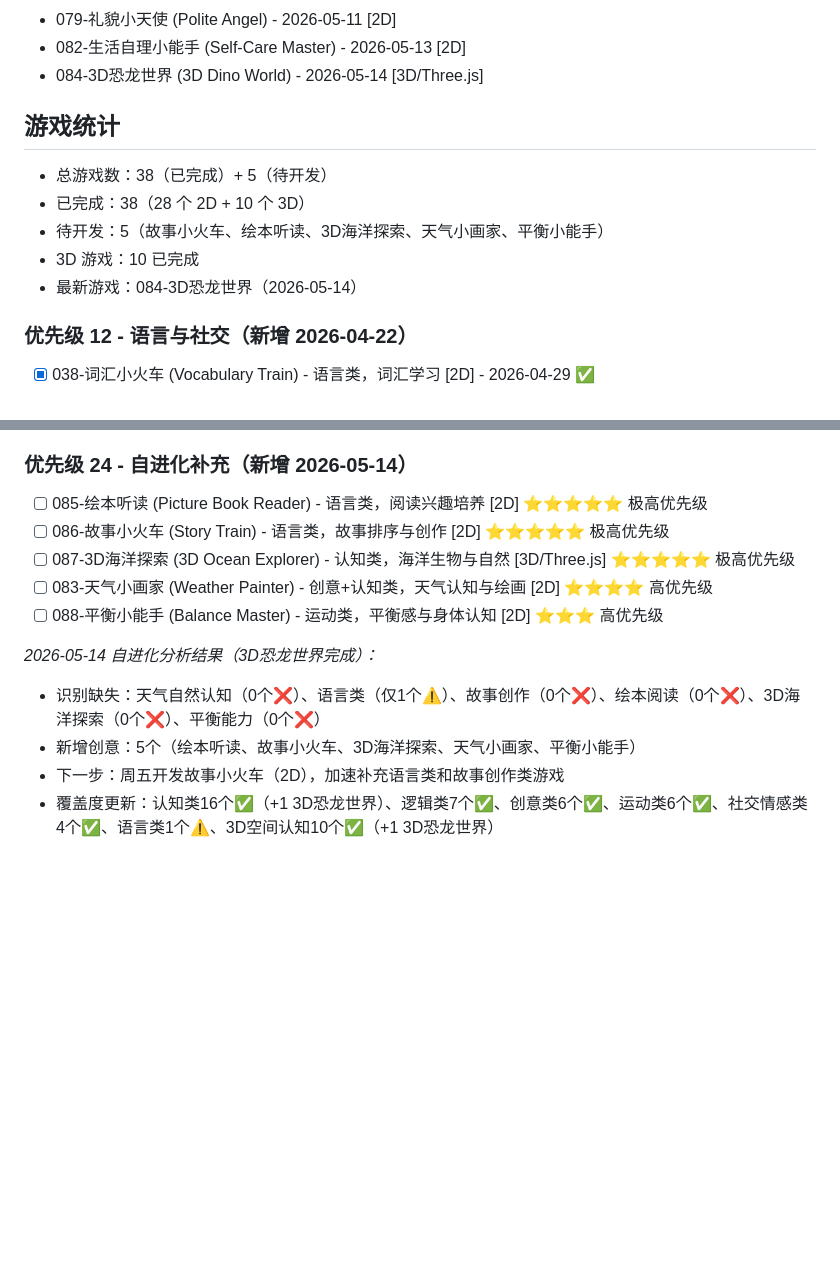
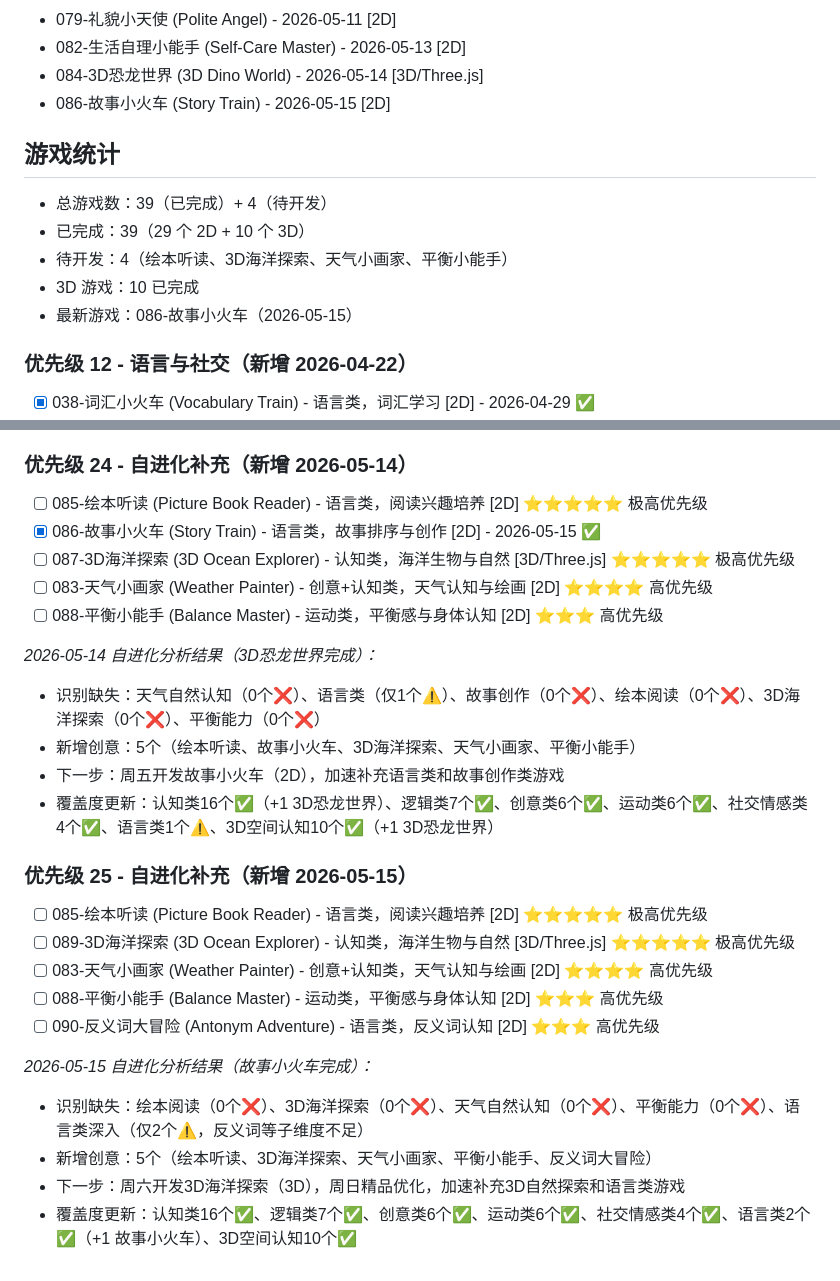
Before and after one commit to mayf3/baby-games, a Markdown page: GAME_QUEUE.md, 2 parts joined by grey strips. Drawn GitHub-style; blank space fills up the shorter version.

Commit message:
docs: update GAME_QUEUE.md - story train completed, evolution analysis

```diff
--- a/GAME_QUEUE.md
+++ b/GAME_QUEUE.md
@@ -143,13 +143,14 @@ _2026-04-10 自进化分析结果：_
 - 079-礼貌小天使 (Polite Angel) - 2026-05-11 [2D]
 - 082-生活自理小能手 (Self-Care Master) - 2026-05-13 [2D]
 - 084-3D恐龙世界 (3D Dino World) - 2026-05-14 [3D/Three.js]
+- 086-故事小火车 (Story Train) - 2026-05-15 [2D]
 
 ## 游戏统计
-- 总游戏数：38（已完成）+ 5（待开发）
-- 已完成：38（28 个 2D + 10 个 3D）
-- 待开发：5（故事小火车、绘本听读、3D海洋探索、天气小画家、平衡小能手）
+- 总游戏数：39（已完成）+ 4（待开发）
+- 已完成：39（29 个 2D + 10 个 3D）
+- 待开发：4（绘本听读、3D海洋探索、天气小画家、平衡小能手）
 - 3D 游戏：10 已完成
-- 最新游戏：084-3D恐龙世界（2026-05-14）
+- 最新游戏：086-故事小火车（2026-05-15）
 
 ### 优先级 12 - 语言与社交（新增 2026-04-22）
 - [x] 038-词汇小火车 (Vocabulary Train) - 语言类，词汇学习 [2D] - 2026-04-29 ✅
@@ -312,7 +313,7 @@ _2026-05-13 自进化分析结果（生活自理小能手完成）：_
 
 ### 优先级 24 - 自进化补充（新增 2026-05-14）
 - [ ] 085-绘本听读 (Picture Book Reader) - 语言类，阅读兴趣培养 [2D] ⭐⭐⭐⭐⭐ 极高优先级
-- [ ] 086-故事小火车 (Story Train) - 语言类，故事排序与创作 [2D] ⭐⭐⭐⭐⭐ 极高优先级
+- [x] 086-故事小火车 (Story Train) - 语言类，故事排序与创作 [2D] - 2026-05-15 ✅
 - [ ] 087-3D海洋探索 (3D Ocean Explorer) - 认知类，海洋生物与自然 [3D/Three.js] ⭐⭐⭐⭐⭐ 极高优先级
 - [ ] 083-天气小画家 (Weather Painter) - 创意+认知类，天气认知与绘画 [2D] ⭐⭐⭐⭐ 高优先级
 - [ ] 088-平衡小能手 (Balance Master) - 运动类，平衡感与身体认知 [2D] ⭐⭐⭐ 高优先级
@@ -322,3 +323,16 @@ _2026-05-14 自进化分析结果（3D恐龙世界完成）：_
 - 新增创意：5个（绘本听读、故事小火车、3D海洋探索、天气小画家、平衡小能手）
 - 下一步：周五开发故事小火车（2D），加速补充语言类和故事创作类游戏
 - 覆盖度更新：认知类16个✅（+1 3D恐龙世界）、逻辑类7个✅、创意类6个✅、运动类6个✅、社交情感类4个✅、语言类1个⚠️、3D空间认知10个✅（+1 3D恐龙世界）
+
+### 优先级 25 - 自进化补充（新增 2026-05-15）
+- [ ] 085-绘本听读 (Picture Book Reader) - 语言类，阅读兴趣培养 [2D] ⭐⭐⭐⭐⭐ 极高优先级
+- [ ] 089-3D海洋探索 (3D Ocean Explorer) - 认知类，海洋生物与自然 [3D/Three.js] ⭐⭐⭐⭐⭐ 极高优先级
+- [ ] 083-天气小画家 (Weather Painter) - 创意+认知类，天气认知与绘画 [2D] ⭐⭐⭐⭐ 高优先级
+- [ ] 088-平衡小能手 (Balance Master) - 运动类，平衡感与身体认知 [2D] ⭐⭐⭐ 高优先级
+- [ ] 090-反义词大冒险 (Antonym Adventure) - 语言类，反义词认知 [2D] ⭐⭐⭐ 高优先级
+
+_2026-05-15 自进化分析结果（故事小火车完成）：_
+- 识别缺失：绘本阅读（0个❌）、3D海洋探索（0个❌）、天气自然认知（0个❌）、平衡能力（0个❌）、语言类深入（仅2个⚠️，反义词等子维度不足）
+- 新增创意：5个（绘本听读、3D海洋探索、天气小画家、平衡小能手、反义词大冒险）
+- 下一步：周六开发3D海洋探索（3D），周日精品优化，加速补充3D自然探索和语言类游戏
+- 覆盖度更新：认知类16个✅、逻辑类7个✅、创意类6个✅、运动类6个✅、社交情感类4个✅、语言类2个✅（+1 故事小火车）、3D空间认知10个✅
```
